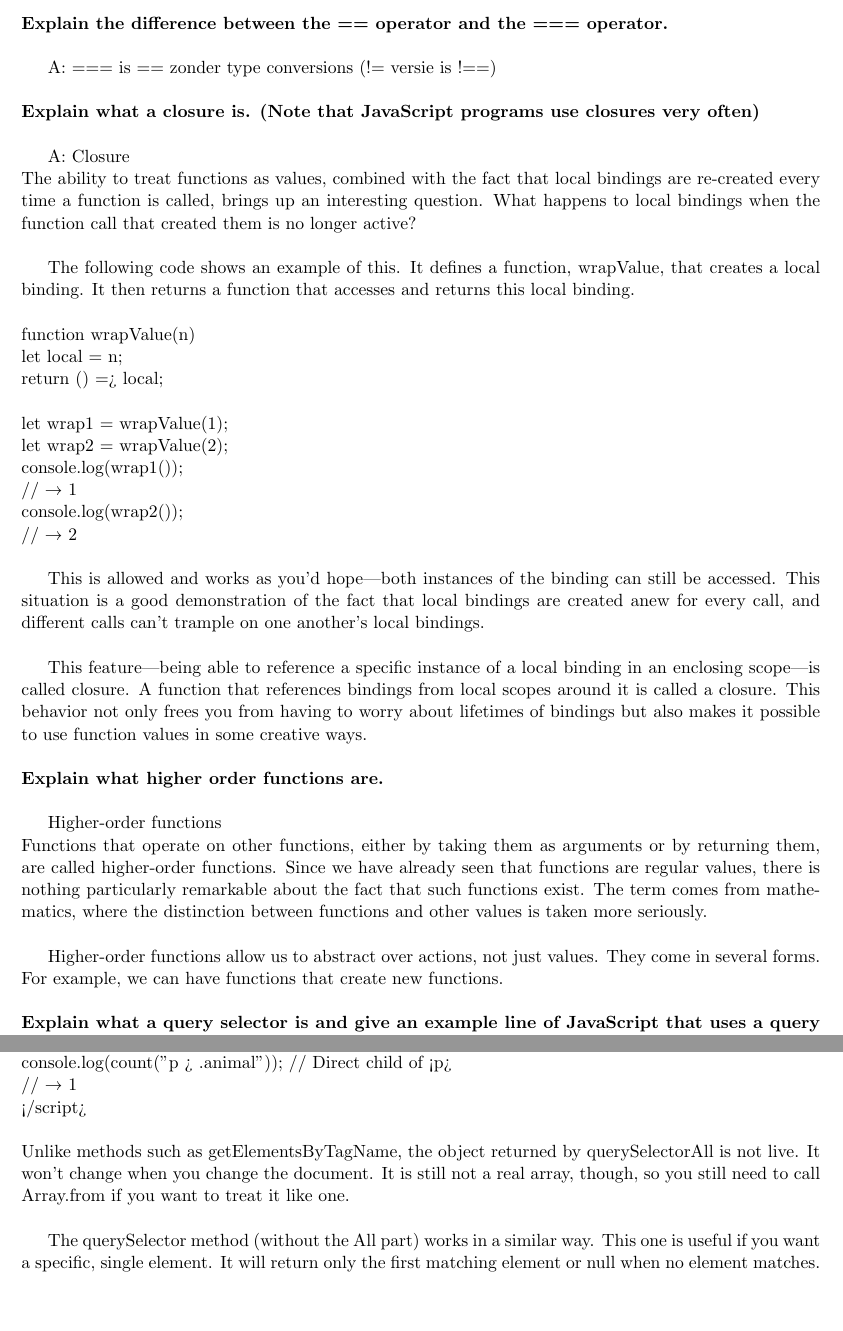
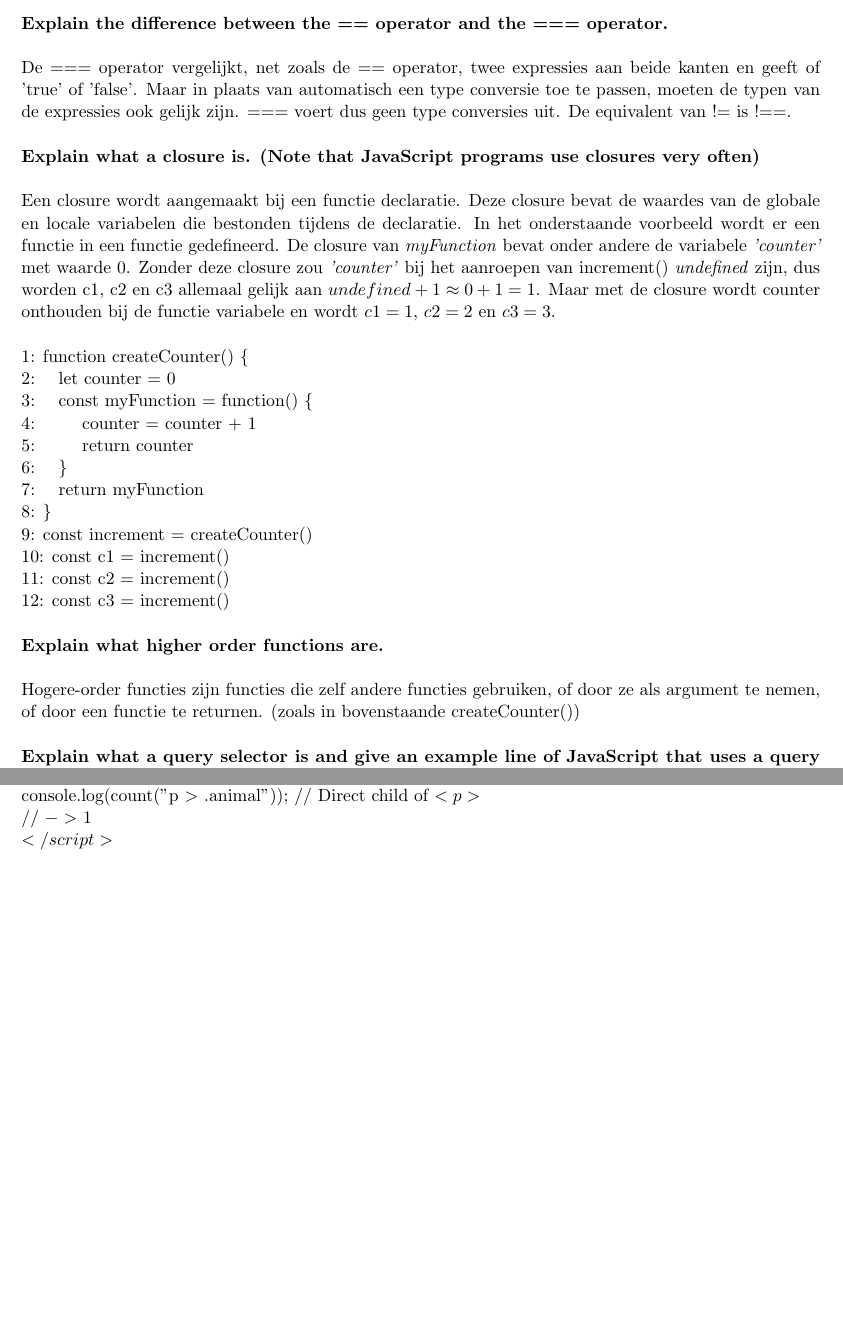
Before and after one commit to MichaelStroet/DataProcessing2019, a LaTeX problem sheet (Homework/Week_3/Vragen&Antwoorden.tex): two parts of pages 1 and 2 of 2, joined at a grey line, cut so that both start at the same text, the shorter picture padded with empty space. Compiled offline with pdfLaTeX.

Commit message:
PC Vragen&Antwoorden ingevuld

```diff
--- a/Homework/Week_3/Vragen&Antwoorden.tex
+++ b/Homework/Week_3/Vragen&Antwoorden.tex
@@ -22,40 +18,33 @@
 \noindent
 \textbf{Explain the difference between the == operator and the === operator.}\\
 
-A: === is == zonder type conversions (!= versie is !==)\\
+\noindent
+De === operator vergelijkt, net zoals de == operator, twee expressies aan beide kanten en geeft of 'true' of 'false'. Maar in plaats van automatisch een type conversie toe te passen, moeten de typen van de expressies ook gelijk zijn. === voert dus geen type conversies uit. De equivalent van != is !==.\\
 
 \noindent
 \textbf{Explain what a closure is. (Note that JavaScript programs use closures very often)}\\
 
-A: Closure\\
-The ability to treat functions as values, combined with the fact that local bindings are re-created every time a function is called, brings up an interesting question. What happens to local bindings when the function call that created them is no longer active?\\
-
-The following code shows an example of this. It defines a function, wrapValue, that creates a local binding. It then returns a function that accesses and returns this local binding.\\
+\noindent
+Een closure wordt aangemaakt bij een functie declaratie. Deze closure bevat de waardes van de globale en locale variabelen die bestonden tijdens de declaratie. In het onderstaande voorbeeld wordt er een functie in een functie gedefineerd. De closure van \textit{myFunction} bevat onder andere de variabele \textit{'counter'} met waarde 0. Zonder deze closure zou \textit{'counter'} bij het aanroepen van increment() \textit{undefined} zijn, dus worden c1, c2 en c3 allemaal gelijk aan \textit{$undefined + 1 \approx 0 + 1 = 1$}. Maar met de closure wordt counter onthouden bij de functie variabele en wordt $c1 = 1$, $c2 = 2$ en $c3 = 3$.\\
 \\
-\noindent
-function wrapValue(n) {\\
-  let local = n;\\
-  return () => local;\\
-}\\
-\noindent
-let wrap1 = wrapValue(1);\\
-let wrap2 = wrapValue(2);\\
-console.log(wrap1());\\
-// → 1\\
-console.log(wrap2());\\
-// → 2\\
-
-This is allowed and works as you’d hope—both instances of the binding can still be accessed. This situation is a good demonstration of the fact that local bindings are created anew for every call, and different calls can’t trample on one another’s local bindings.\\
-
-This feature—being able to reference a specific instance of a local binding in an enclosing scope—is called closure. A function that references bindings from local scopes around it is called a closure. This behavior not only frees you from having to worry about lifetimes of bindings but also makes it possible to use function values in some creative ways.\\
+ 1: function createCounter() \{\\
+ 2: \space\space let counter = 0\\
+ 3: \space\space const myFunction = function() \{\\
+ 4: \space\space\space\space\space counter = counter + 1\\
+ 5: \space\space\space\space\space return counter\\
+ 6: \space\space \}\\
+ 7: \space\space return myFunction\\
+ 8: \}\\
+ 9: const increment = createCounter()\\
+10: const c1 = increment()\\
+11: const c2 = increment()\\
+12: const c3 = increment()\\
 
 \noindent
 \textbf{Explain what higher order functions are.}\\
 
-Higher-order functions\\
-Functions that operate on other functions, either by taking them as arguments or by returning them, are called higher-order functions. Since we have already seen that functions are regular values, there is nothing particularly remarkable about the fact that such functions exist. The term comes from mathematics, where the distinction between functions and other values is taken more seriously.\\
-
-Higher-order functions allow us to abstract over actions, not just values. They come in several forms. For example, we can have functions that create new functions.\\
+\noindent
+Hogere-order functies zijn functies die zelf andere functies gebruiken, of door ze als argument te nemen, of door een functie te returnen. (zoals in bovenstaande createCounter())\\
 
 \noindent
 \textbf{Explain what a query selector is and give an example line of JavaScript that uses a query selector.}\\
@@ -86,8 +63,0 @@ The querySelectorAll method, which is defined both on the document object and on
-  // → 2\\
-  console.log(count("p > .animal")); // Direct child of <p>\\
-  // → 1\\
-</script>\\
-\\
-Unlike methods such as getElementsByTagName, the object returned by querySelectorAll is not live. It won’t change when you change the document. It is still not a real array, though, so you still need to call Array.from if you want to treat it like one.\\
-
-The querySelector method (without the All part) works in a similar way. This one is useful if you want a specific, single element. It will return only the first matching element or null when no element matches.\\
@@ -94,2 +74,6 @@ The querySelector method (without the All part) works in a similar way. This one
+// $->$ 2\\
+console.log(count("p $>$ .animal")); // Direct child of $<p>$\\
+// $->$ 1\\
+$</script>$\\
 
 \end{document}
```
Also changed, not shown: Homework/Week_3/Vragen&Antwoorden.pdf, Homework/Week_3/Vragen&Antwoorden.tex (45 more changed lines).
